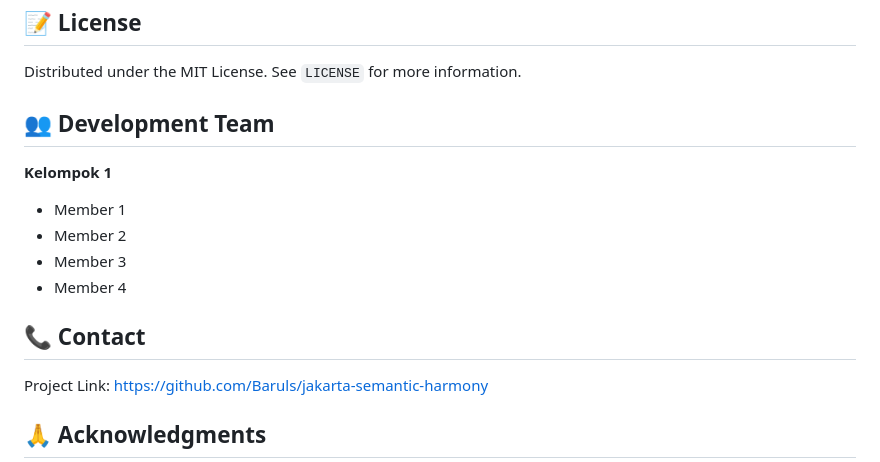
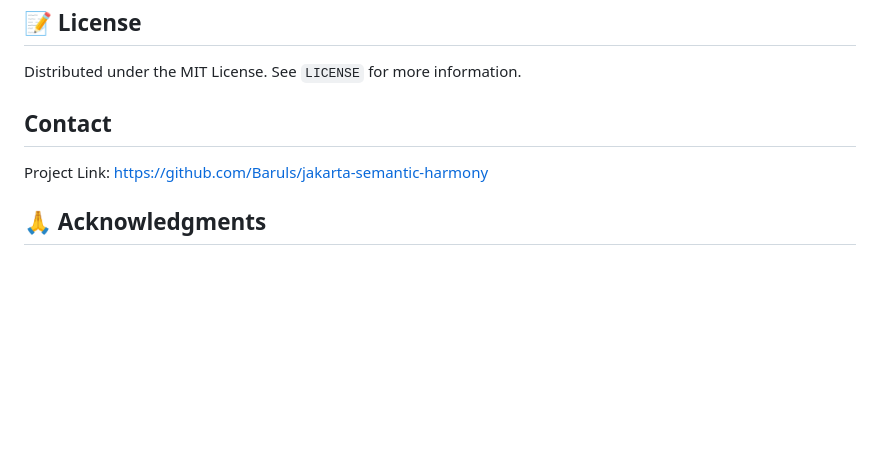
Before and after one commit to Baruls/jakarta-semantic-harmony, a Markdown page: README.md, the part around the change. Rendered like a GitHub page; blank space fills up the shorter version.

Commit message:
docs: Remove Development Team section

```diff
--- a/README.md
+++ b/README.md
@@ -193,15 +193,7 @@ Contributions are welcome! Please:
 
 Distributed under the MIT License. See `LICENSE` for more information.
 
-## 👥 Development Team
-
-**Kelompok 1**
-- Member 1
-- Member 2
-- Member 3
-- Member 4
-
-## 📞 Contact
+##  Contact
 
 Project Link: [https://github.com/Baruls/jakarta-semantic-harmony](https://github.com/Baruls/jakarta-semantic-harmony)
 
```
